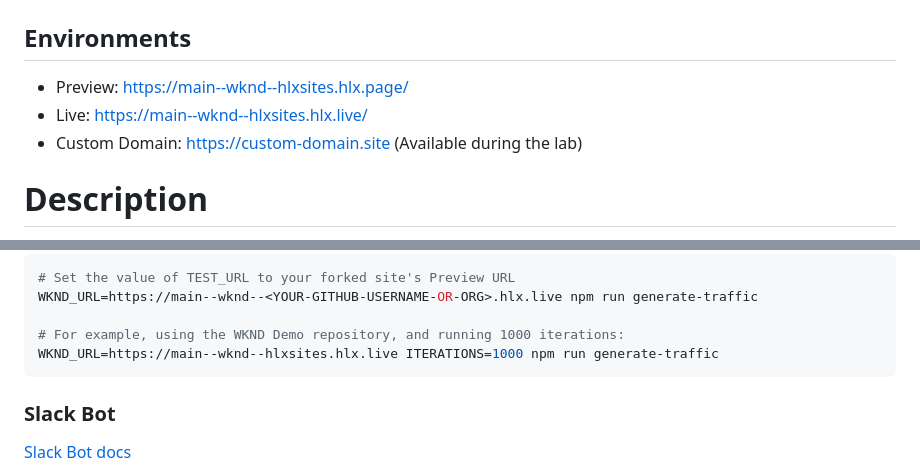
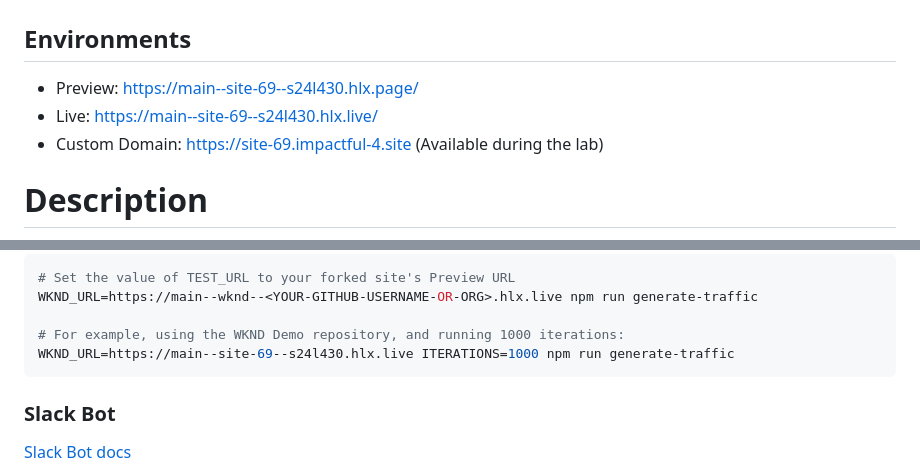
Before and after one commit to S24L430/site-69, a Markdown page: README.md, 2 parts joined by grey strips. GitHub-like rendering.

Commit message:
Update site url

````diff
--- a/README.md
+++ b/README.md
@@ -1,9 +1,9 @@
 # Edge Delivery Services - Summit 2024
 
 ## Environments
-- Preview: https://main--wknd--hlxsites.hlx.page/
-- Live: https://main--wknd--hlxsites.hlx.live/
-- Custom Domain: https://custom-domain.site (Available during the lab)
+- Preview: https://main--site-69--s24l430.hlx.page/
+- Live: https://main--site-69--s24l430.hlx.live/
+- Custom Domain: https://site-69.impactful-4.site (Available during the lab)
 
 # Description
 Codebase for the fictional WKND site, showcasing the capabilities of Adobe's Edge Delivery Services. Highlights include:
@@ -64,7 +64,7 @@ Before you begin, ensure you have the [AEM Sidekick Chrome extension](https://ch
 WKND_URL=https://main--wknd--<YOUR-GITHUB-USERNAME-OR-ORG>.hlx.live npm run generate-traffic
 
 # For example, using the WKND Demo repository, and running 1000 iterations:
-WKND_URL=https://main--wknd--hlxsites.hlx.live ITERATIONS=1000 npm run generate-traffic
+WKND_URL=https://main--site-69--s24l430.hlx.live ITERATIONS=1000 npm run generate-traffic
 ```
 
 ### Slack Bot
````
